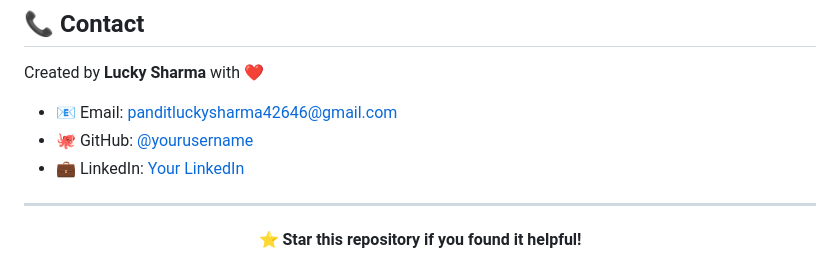
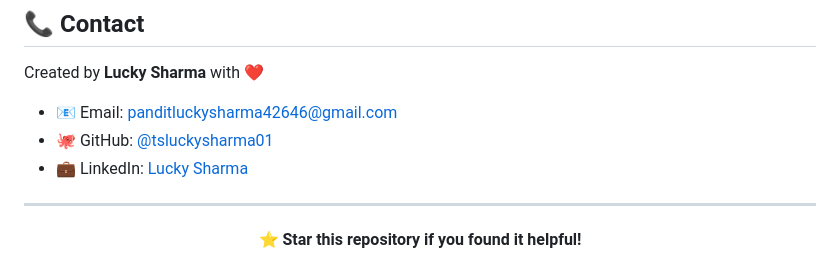
Before and after one commit to itsluckysharma01/Typing-Speed-Checker, a Markdown page: README.md, the part around the change. GitHub-like rendering.

```diff
--- a/README.md
+++ b/README.md
@@ -229,8 +229,8 @@ This project is licensed under the MIT License - see the [LICENSE](LICENSE) file
 Created by **Lucky Sharma** with ❤️
 
 - 📧 Email: panditluckysharma42646@gmail.com
-- 🐙 GitHub: [@yourusername](https://github.com/itsluckysharma01)
-- 💼 LinkedIn: [Your LinkedIn](https://linkedin.com/in/lucky-sharma918894599977)
+- 🐙 GitHub: [@tsluckysharma01](https://github.com/itsluckysharma01)
+- 💼 LinkedIn: [Lucky Sharma](https://linkedin.com/in/lucky-sharma918894599977)
 
 ---
 
```
